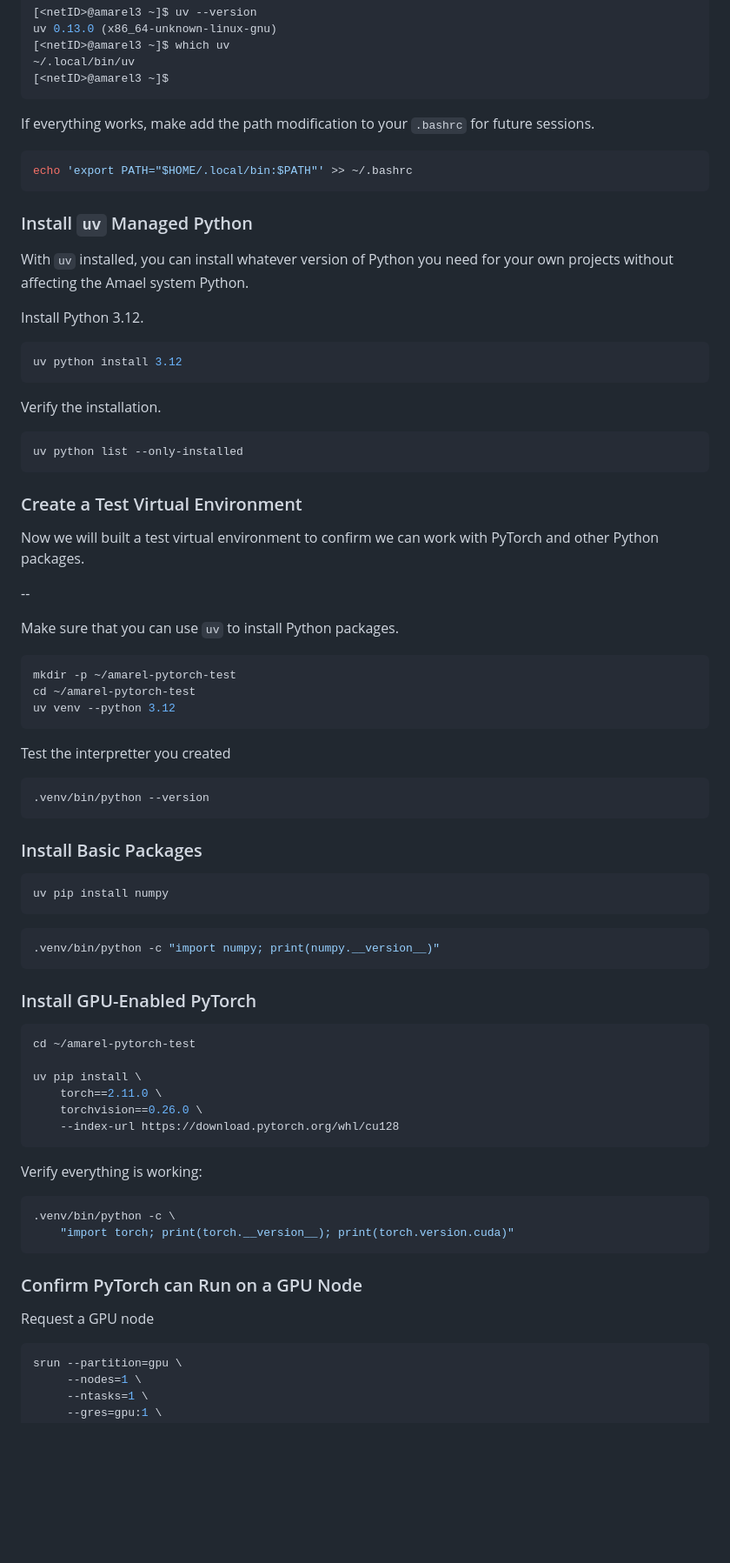
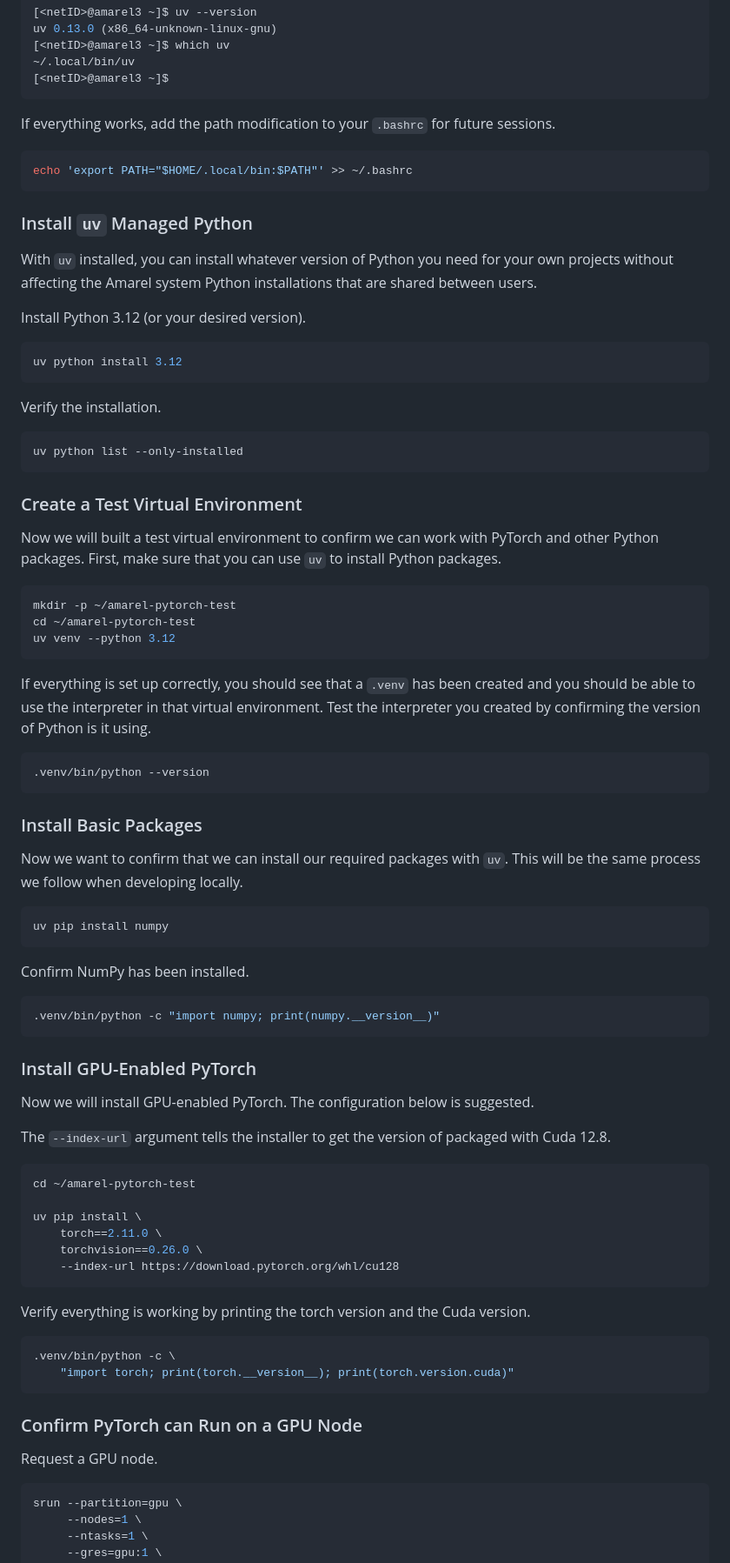
Before and after one commit to ruc-practical-ai-fall-2026/amarel-tutorial, a Markdown page: 01-amarel-setup.md, the part around one of its changes. Shown at 87% size. Rendered like a GitHub page; blank space fills up the shorter version.

Commit message:
Initial draft

````diff
--- a/01-amarel-setup.md
+++ b/01-amarel-setup.md
@@ -410,7 +410,7 @@ uv 0.13.0 (x86_64-unknown-linux-gnu)
 [<netID>@amarel3 ~]$
 ```
 
-If everything works, make add the path modification to your `.bashrc` for future sessions.
+If everything works, add the path modification to your `.bashrc` for future sessions.
 
 ```bash
 echo 'export PATH="$HOME/.local/bin:$PATH"' >> ~/.bashrc
@@ -418,9 +418,9 @@ echo 'export PATH="$HOME/.local/bin:$PATH"' >> ~/.bashrc
 
 ### Install `uv` Managed Python
 
-With `uv` installed, you can install whatever version of Python you need for your own projects without affecting the Amael system Python.
+With `uv` installed, you can install whatever version of Python you need for your own projects without affecting the Amarel system Python installations that are shared between users.
 
-Install Python 3.12.
+Install Python 3.12 (or your desired version).
 
 ```bash
 uv python install 3.12
@@ -434,11 +434,7 @@ uv python list --only-installed
 
 ### Create a Test Virtual Environment
 
-Now we will built a test virtual environment to confirm we can work with PyTorch and other Python packages.
-
---
-
-Make sure that you can use `uv` to install Python packages.
+Now we will built a test virtual environment to confirm we can work with PyTorch and other Python packages. First, make sure that you can use `uv` to install Python packages.
 
 ```bash
 mkdir -p ~/amarel-pytorch-test
@@ -446,7 +442,7 @@ cd ~/amarel-pytorch-test
 uv venv --python 3.12
 ```
 
-Test the interpretter you created
+If everything is set up correctly, you should see that a `.venv` has been created and you should be able to use the interpreter in that virtual environment. Test the interpreter you created by confirming the version of Python is it using.
 
 ```bash
 .venv/bin/python --version
@@ -454,15 +450,23 @@ Test the interpretter you created
 
 ### Install Basic Packages
 
+Now we want to confirm that we can install our required packages with `uv`. This will be the same process we follow when developing locally.
+
 ```bash
 uv pip install numpy
 ```
+
+Confirm NumPy has been installed.
 
 ```bash
 .venv/bin/python -c "import numpy; print(numpy.__version__)"
 ```
 
 ### Install GPU-Enabled PyTorch
+
+Now we will install GPU-enabled PyTorch. The configuration below is suggested.
+
+The `--index-url` argument tells the installer to get the version of packaged with Cuda 12.8.
 
 ```bash
 cd ~/amarel-pytorch-test
@@ -473,7 +477,7 @@ uv pip install \
     --index-url https://download.pytorch.org/whl/cu128
 ```
 
-Verify everything is working:
+Verify everything is working by printing the torch version and the Cuda version.
 
 ```bash
 .venv/bin/python -c \
@@ -482,7 +486,7 @@ Verify everything is working:
 
 ### Confirm PyTorch can Run on a GPU Node
 
-Request a GPU node
+Request a GPU node.
 
 ```bash
 srun --partition=gpu \
````
Also changed, not shown: other parts of 01-amarel-setup.md (+4 -13 lines).
